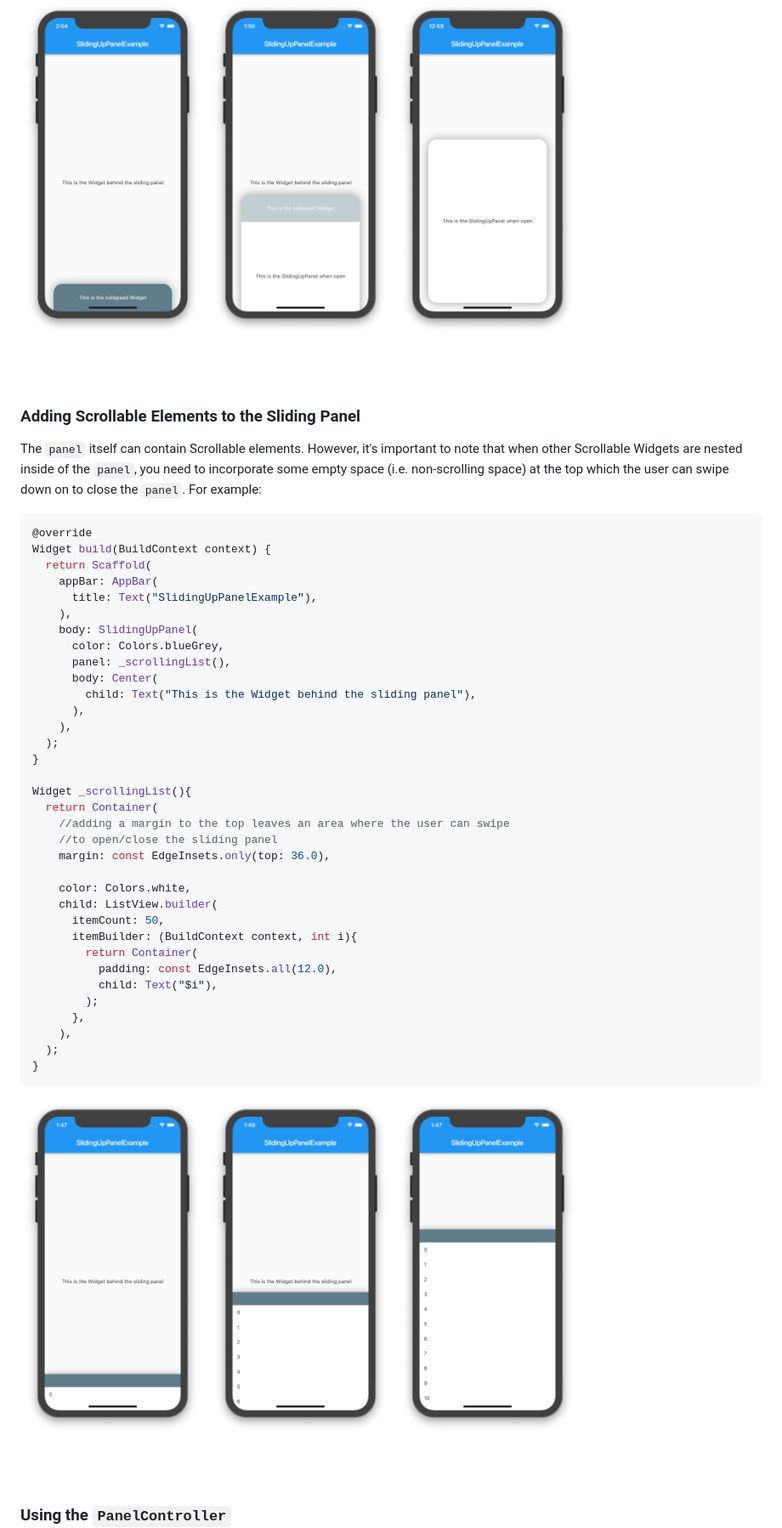
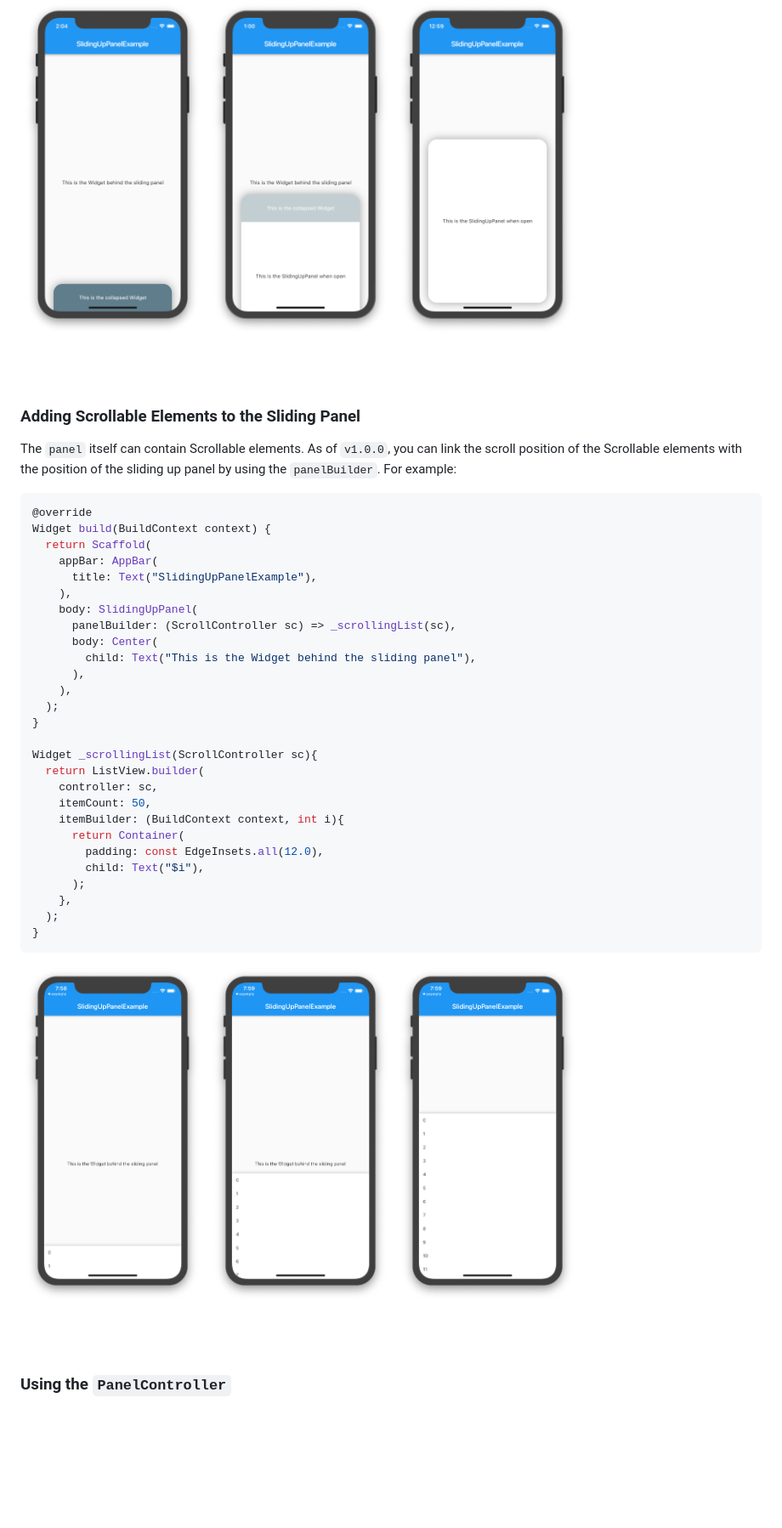
Before and after one commit to akshathjain/sliding_up_panel, a Markdown page: README.md, the part around one of its changes. Shown at 85% size. Drawn GitHub-style; pictures changed too: screenshots/scrollclosed.png, screenshots/scrollmidway.png, screenshots/scrollopen.png; blank space fills up the shorter version.

````diff
--- a/README.md
+++ b/README.md
@@ -321,11 +347,27 @@ Note that a similar effect can be created by simply adding a `margin` to the `Sl
   <img alt="Panel Open" width="217px" src="https://raw.githubusercontent.com/akshathjain/sliding_up_panel/master/screenshots/floatingopen.png">
 </p>
 
+
+
+
+
+
+
+
+
+
+
+
+
+
+
+
+
 <br>
 <br>
 
 ### Adding Scrollable Elements to the Sliding Panel
-The `panel` itself can contain Scrollable elements. However, it's important to note that when other Scrollable Widgets are nested inside of the `panel`, you need to incorporate some empty space (i.e. non-scrolling space) at the top which the user can swipe down on to close the `panel`. For example:
+The `panel` itself can contain Scrollable elements. As of `v1.0.0`, you can link the scroll position of the Scrollable elements with the position of the sliding up panel by using the `panelBuilder`. For example:
 
 ```dart
 @override
@@ -335,8 +377,7 @@ Widget build(BuildContext context) {
       title: Text("SlidingUpPanelExample"),
     ),
     body: SlidingUpPanel(
-      color: Colors.blueGrey,
-      panel: _scrollingList(),
+      panelBuilder: (ScrollController sc) => _scrollingList(sc),
       body: Center(
         child: Text("This is the Widget behind the sliding panel"),
       ),
@@ -344,22 +385,16 @@ Widget build(BuildContext context) {
   );
 }
 
-Widget _scrollingList(){
-  return Container(
-    //adding a margin to the top leaves an area where the user can swipe
-    //to open/close the sliding panel
-    margin: const EdgeInsets.only(top: 36.0),
-
-    color: Colors.white,
-    child: ListView.builder(
-      itemCount: 50,
-      itemBuilder: (BuildContext context, int i){
-        return Container(
-          padding: const EdgeInsets.all(12.0),
-          child: Text("$i"),
-        );
-      },
-    ),
+Widget _scrollingList(ScrollController sc){
+  return ListView.builder(
+    controller: sc,
+    itemCount: 50,
+    itemBuilder: (BuildContext context, int i){
+      return Container(
+        padding: const EdgeInsets.all(12.0),
+        child: Text("$i"),
+      );
+    },
   );
 }
 ```
@@ -370,6 +405,18 @@ Widget _scrollingList(){
   <img alt="Panel Open" width="217px" src="https://raw.githubusercontent.com/akshathjain/sliding_up_panel/master/screenshots/scrollopen.png">
 </p>
 
+
+
+
+
+
+
+
+
+
+
+
+
 <br>
 <br>
 
````
Also changed, not shown: other parts of README.md (+108 -20 lines), CHANGELOG.md (+2 -2 lines), 1 other file.
